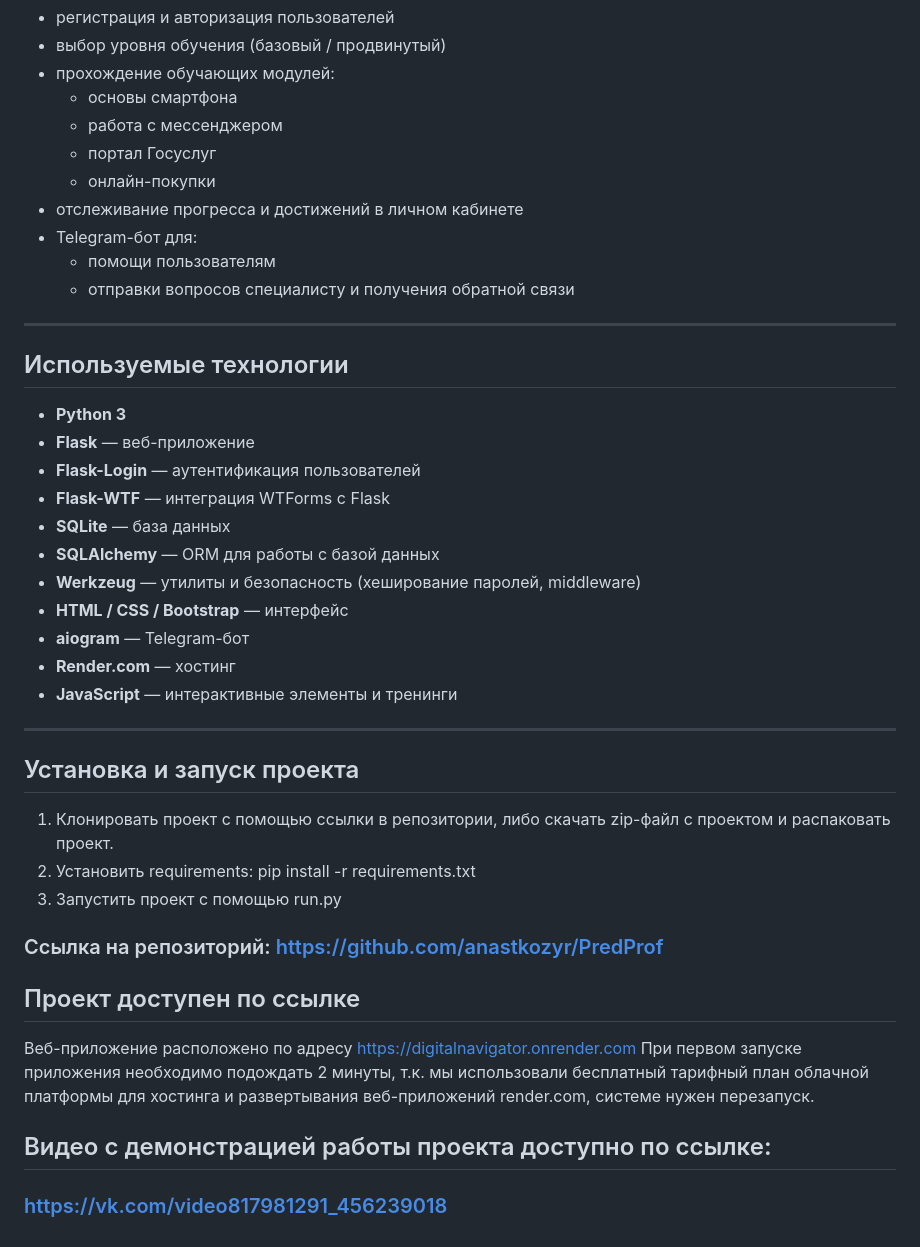
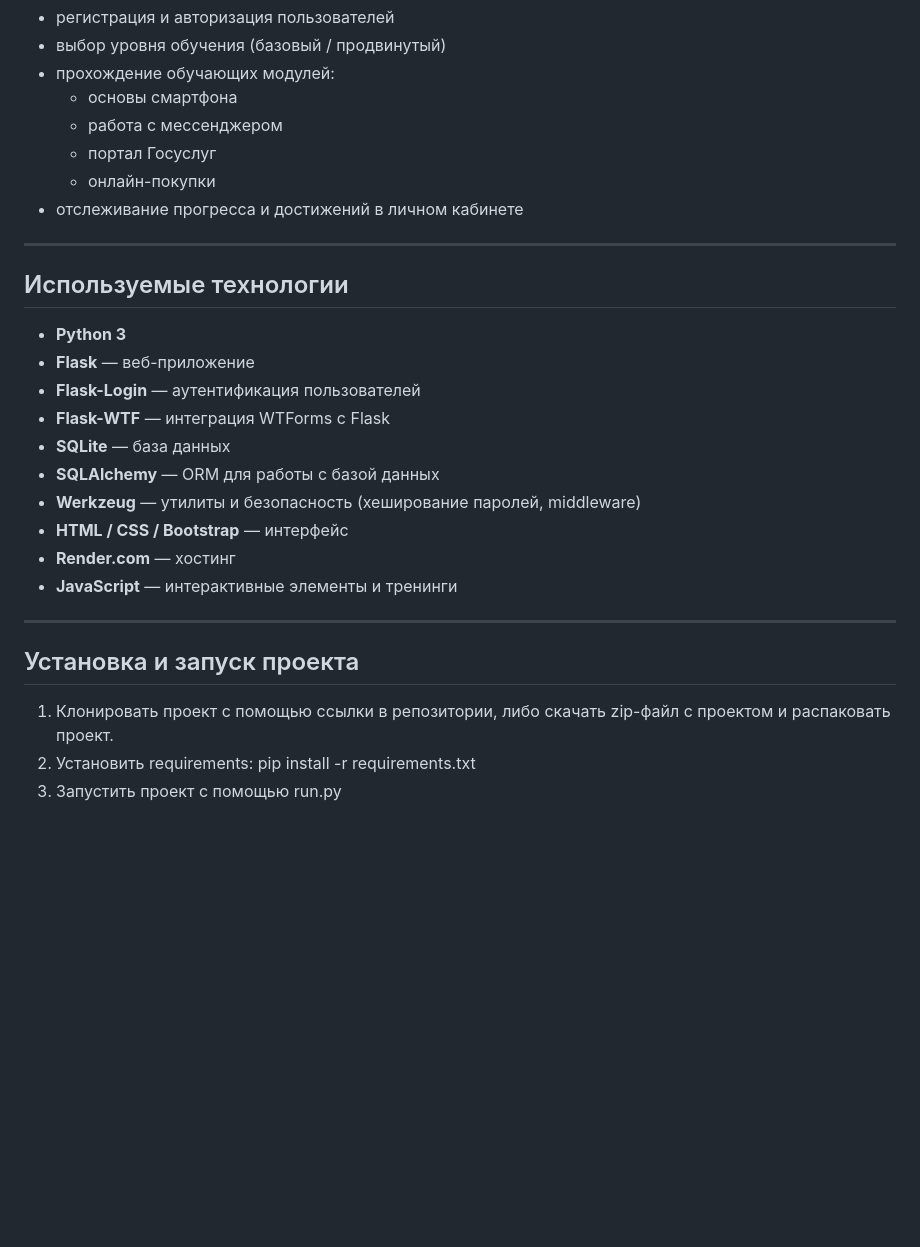
Before and after one commit to Padinkton0/WEB_PROJECT, a Markdown page: README.md, the part around the change. GitHub-like rendering; blank space fills up the shorter version.

```diff
--- a/README.md
+++ b/README.md
@@ -16,9 +16,6 @@
   - портал Госуслуг
   - онлайн-покупки
 - отслеживание прогресса и достижений в личном кабинете
-- Telegram-бот для:
-  - помощи пользователям
-  - отправки вопросов специалисту и получения обратной связи
 ---
 
 ## Используемые технологии
@@ -31,7 +28,6 @@
 - **SQLAlchemy** — ORM для работы с базой данных
 - **Werkzeug** — утилиты и безопасность (хеширование паролей, middleware)
 - **HTML / CSS / Bootstrap** — интерфейс
-- **aiogram** — Telegram-бот
 - **Render.com** — хостинг
 - **JavaScript** — интерактивные элементы и тренинги
 ---
@@ -41,11 +37,3 @@
 1. Клонировать проект с помощью ссылки в репозитории, либо скачать zip-файл с проектом и распаковать проект.
 2. Установить requirements: pip install -r requirements.txt
 3. Запустить проект с помощью run.py
-### Ссылка на репозиторий: https://github.com/anastkozyr/PredProf
-
-## Проект доступен по ссылке
-
-Веб-приложение расположено по адресу https://digitalnavigator.onrender.com При первом запуске приложения необходимо подождать 2 минуты, т.к. мы использовали бесплатный тарифный план облачной платформы для хостинга и развертывания веб-приложений render.com, системе нужен перезапуск.
-
-## Видео с демонстрацией работы проекта доступно по ссылке:
-### https://vk.com/video817981291_456239018
```
